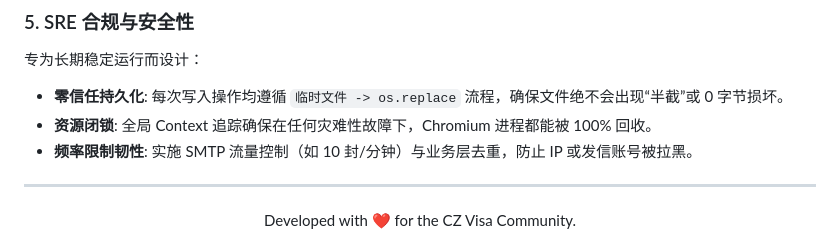
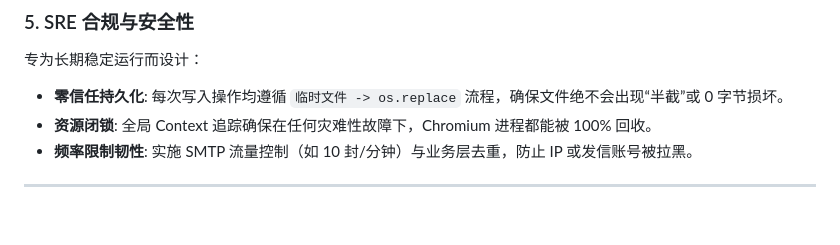
Before and after one commit to yuanweize/Czech-Visa-Application-Status-Check, a Markdown page: README.md, the part around the change. Rendered like a GitHub page; blank space fills up the shorter version.

Commit message:
docs: remove footer from README

```diff
--- a/README.md
+++ b/README.md
@@ -232,6 +232,3 @@ python visa_status.py monitor -e .env
 - **频率限制韧性**: 实施 SMTP 流量控制（如 10 封/分钟）与业务层去重，防止 IP 或发信账号被拉黑。
 
 ---
-<div align="center">
-Developed with ❤️ for the CZ Visa Community.
-</div>
```
